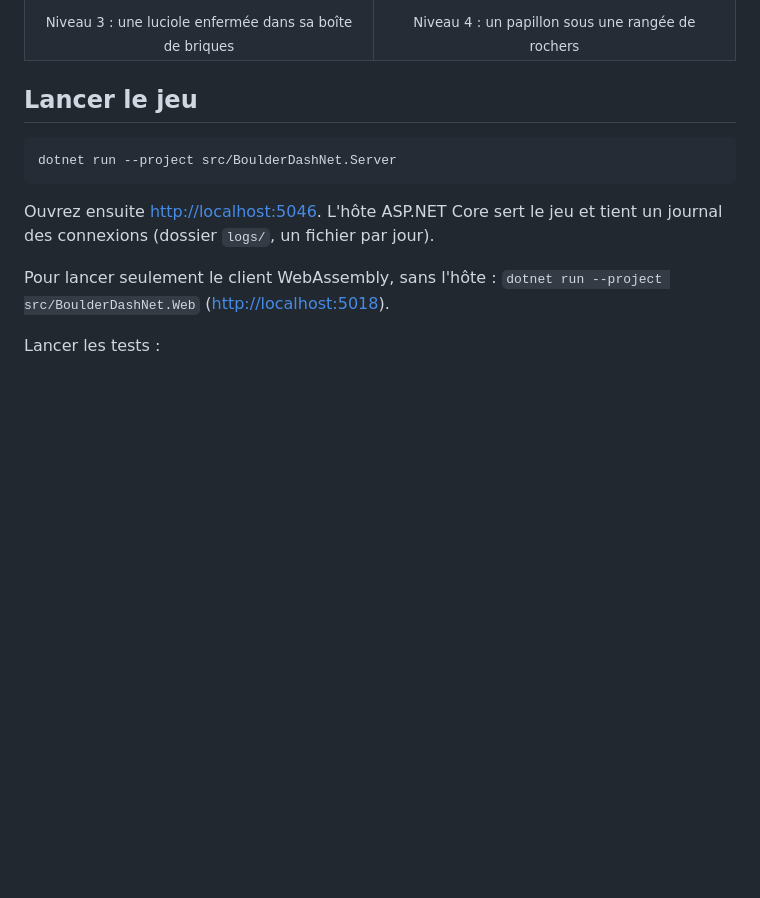
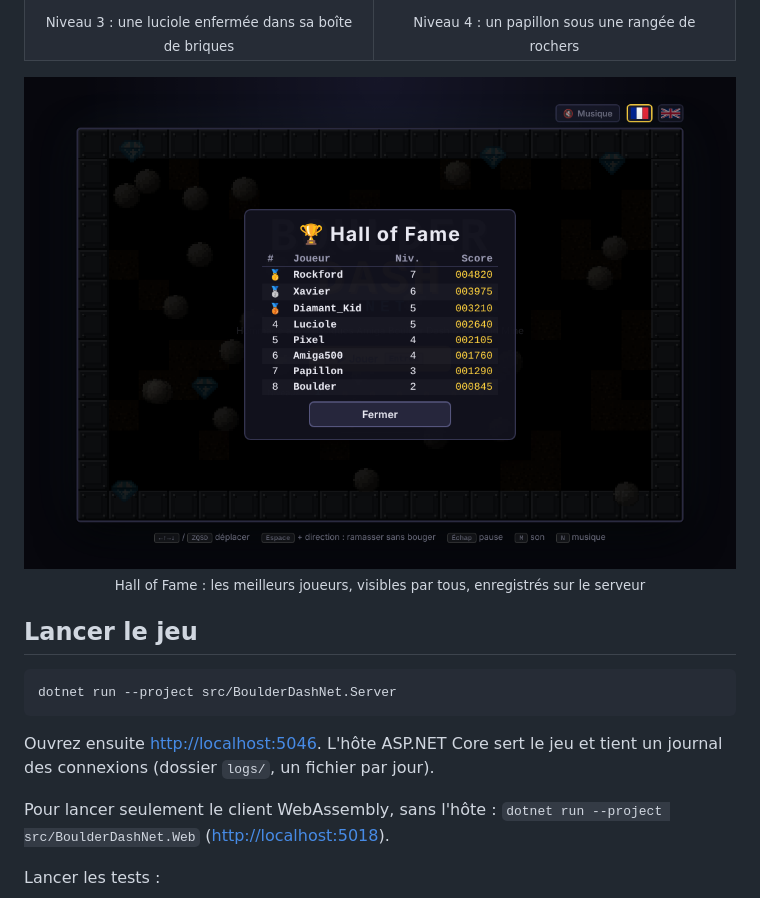
Before and after one commit to xavave/BoulderDashNet, a Markdown page: README.fr.md, the part around the change. Drawn GitHub-style; pictures changed too: docs/screenshots/hall-of-fame-fr.png (added); blank space fills up the shorter version.

Commit message:
Hall of Fame en ligne, musique 8 bits et screenshots du Hall of Fame dans les README

```diff
--- a/README.fr.md
+++ b/README.fr.md
@@ -29,6 +29,11 @@ Toute la logique du jeu est écrite en C#. Elle tourne dans le navigateur via We
     <td align="center"><sub>Niveau 4 : un papillon sous une rangée de rochers</sub></td>
   </tr>
 </table>
+
+<p align="center">
+  <img src="docs/screenshots/hall-of-fame-fr.png" alt="Hall of Fame : les meilleurs joueurs, visibles par tous, enregistrés sur le serveur" width="720"><br>
+  <sub>Hall of Fame : les meilleurs joueurs, visibles par tous, enregistrés sur le serveur</sub>
+</p>
 
 ## Lancer le jeu
 
```
Also changed, not shown: README.md (+5 -0 lines), docs/screenshots/hall-of-fame-en.png (added).
